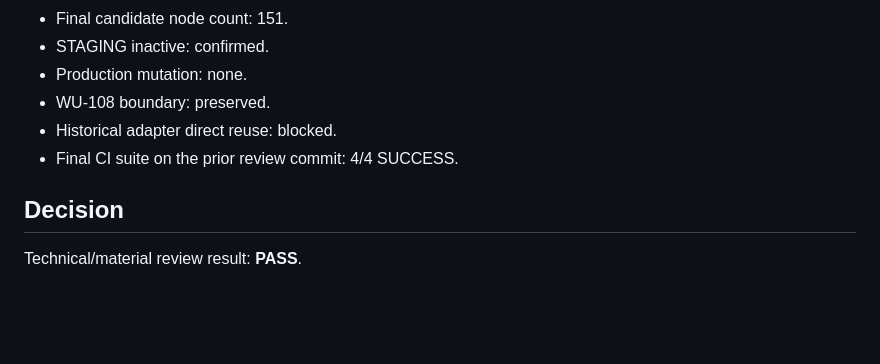
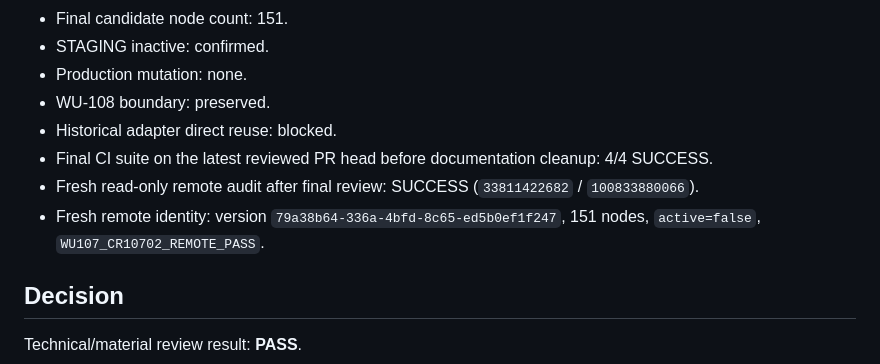
Before and after one commit to SuccessPathMentors/SPM-Sales-AI, a Markdown page: evidence/wu107/final-acceptance-review.md, the part around the change. Drawn GitHub-style; blank space fills up the shorter version.

Commit message:
WU-107: add fresh final remote verification

```diff
--- a/evidence/wu107/final-acceptance-review.md
+++ b/evidence/wu107/final-acceptance-review.md
@@ -172,7 +172,9 @@ The configured n8n API key returns HTTP 403 for execution-list/read access. No w
 - Production mutation: none.
 - WU-108 boundary: preserved.
 - Historical adapter direct reuse: blocked.
-- Final CI suite on the prior review commit: 4/4 SUCCESS.
+- Final CI suite on the latest reviewed PR head before documentation cleanup: 4/4 SUCCESS.
+- Fresh read-only remote audit after final review: SUCCESS (`33811422682` / `100833880066`).
+- Fresh remote identity: version `79a38b64-336a-4bfd-8c65-ed5b0ef1f247`, 151 nodes, `active=false`, `WU107_CR10702_REMOTE_PASS`.
 
 ## Decision
 Technical/material review result: **PASS**.
```
